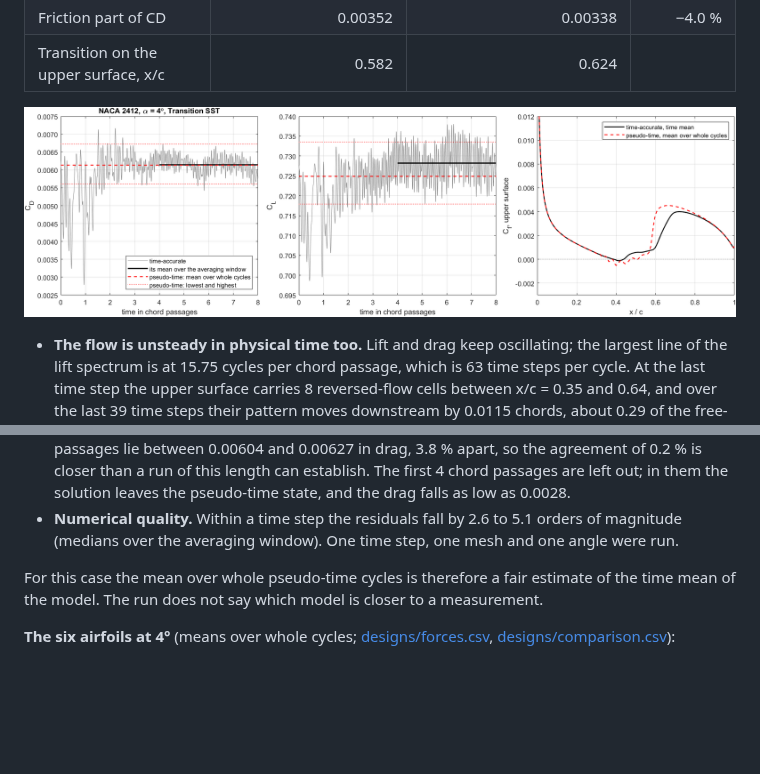
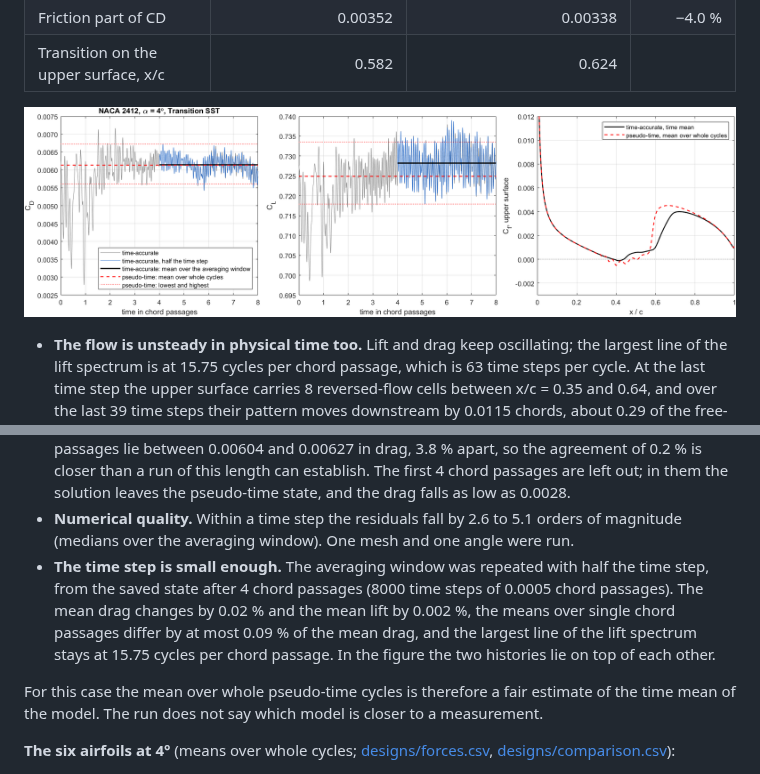
Before and after one commit to Sne-k/airfoil-geometry-optimization, a Markdown page: results/cfd/README.md, 2 parts joined by grey strips. Rendered like a GitHub page; pictures changed too: results/cfd/time_accurate/time_accurate.png; blank space fills up the shorter version.

```diff
--- a/results/cfd/README.md
+++ b/results/cfd/README.md
@@ -242,7 +242,12 @@ over the last 4 chord passages ([time_accurate/summary.csv](time_accurate/summar
   this length can establish. The first 4 chord passages are left out; in them the solution leaves the
   pseudo-time state, and the drag falls as low as 0.0028.
 - **Numerical quality.** Within a time step the residuals fall by 2.6 to 5.1 orders of magnitude (medians
-  over the averaging window). One time step, one mesh and one angle were run.
+  over the averaging window). One mesh and one angle were run.
+- **The time step is small enough.** The averaging window was repeated with half the time step, from the
+  saved state after 4 chord passages (8000 time steps of 0.0005 chord passages). The mean drag changes by
+  0.02 % and the mean lift by 0.002 %, the means over single chord passages differ by at most 0.09 % of
+  the mean drag, and the largest line of the lift spectrum stays at 15.75 cycles per chord passage. In
+  the figure the two histories lie on top of each other.
 
 For this case the mean over whole pseudo-time cycles is therefore a fair estimate of the time mean of the
 model. The run does not say which model is closer to a measurement.
```
Also changed, not shown: README.md (+2 -1 lines), docs/methods.md (+2 -0 lines), 6 other files.
